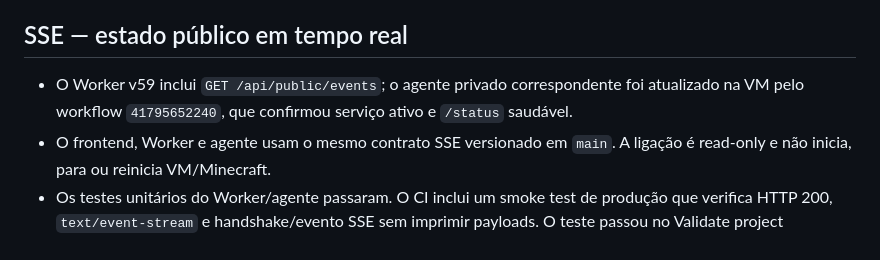
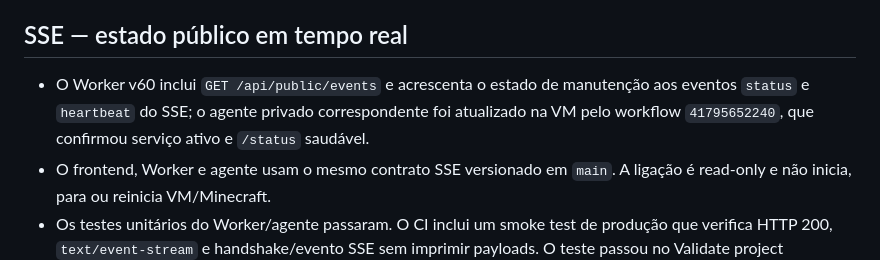
Before and after one commit to LMhdez/mc-start, a Markdown page: cloudflare/README.md, the part around one of its changes. Rendered like a GitHub page.

Commit message:
docs(cloudflare): record maintenance-aware SSE in Worker v60

```diff
--- a/cloudflare/README.md
+++ b/cloudflare/README.md
@@ -24,7 +24,7 @@ Este diretório contém o Worker `mc-start-control`, configuração Wrangler e r
 
 ## SSE — estado público em tempo real
 
-- O Worker v59 inclui `GET /api/public/events`; o agente privado correspondente foi atualizado na VM pelo workflow `41795652240`, que confirmou serviço ativo e `/status` saudável.
+- O Worker v60 inclui `GET /api/public/events` e acrescenta o estado de manutenção aos eventos `status` e `heartbeat` do SSE; o agente privado correspondente foi atualizado na VM pelo workflow `41795652240`, que confirmou serviço ativo e `/status` saudável.
 - O frontend, Worker e agente usam o mesmo contrato SSE versionado em `main`. A ligação é read-only e não inicia, para ou reinicia VM/Minecraft.
 - Os testes unitários do Worker/agente passaram. O CI inclui um smoke test de produção que verifica HTTP 200, `text/event-stream` e handshake/evento SSE sem imprimir payloads. O teste passou no Validate project [41986137439](https://github.com/LMhdez/mc-start/actions/runs/41986137439), que também confirmou o contrato de manutenção em produção.
 - Cada ligação SSE é um pedido Worker; eventos não são pedidos adicionais. Reconexões contam como novos pedidos.
```
Also changed, not shown: other parts of cloudflare/README.md (+1 -1 lines).
